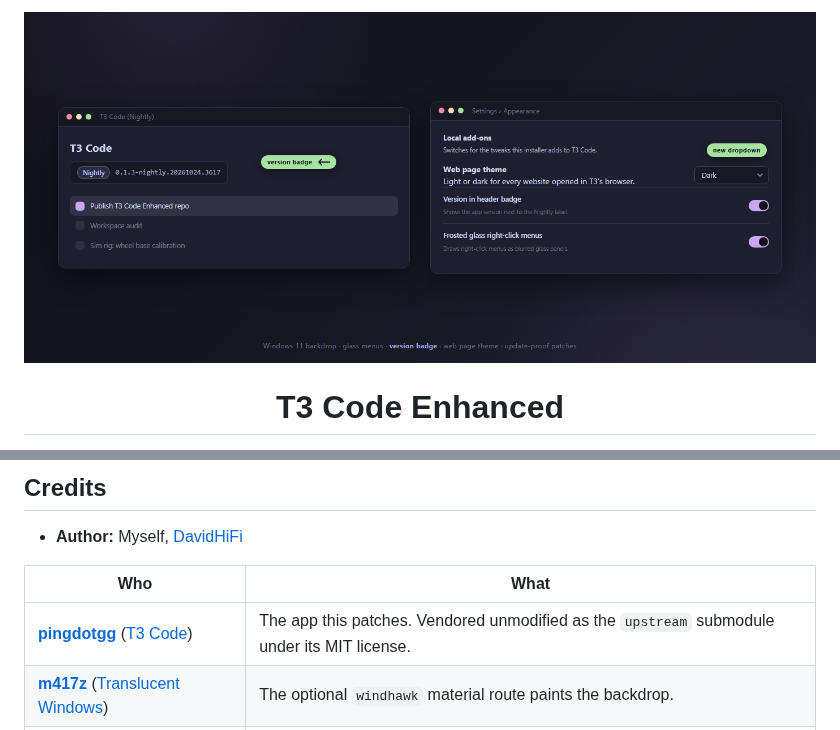
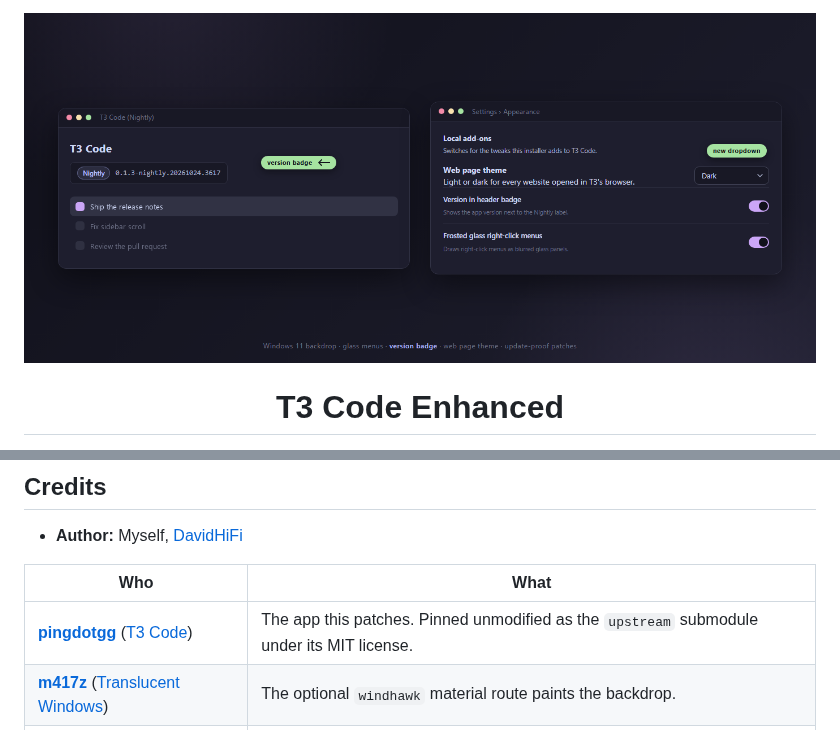
Before and after one commit to DavidHiFi/t3-code-enhanced, a Markdown page: README.md, 2 parts joined by grey strips. Rendered like a GitHub page; pictures changed too: docs/images/preview.png.

Commit message:
Fix README credit wording and swap preview to generic labels
The upstream T3 Code is pinned as a submodule, so the README says
pinned rather than vendored. The preview image now shows generic
sidebar names instead of the owner's own thread titles.

Co-Authored-By: Claude Haiku 5.5 <noreply@anthropic.com>

```diff
--- a/README.md
+++ b/README.md
@@ -124,7 +124,7 @@ Thank you for every star.
 
 | Who | What |
 |---|---|
-| **[pingdotgg](https://github.com/pingdotgg)** ([T3 Code](https://github.com/pingdotgg/t3code)) | The app this patches. Vendored unmodified as the `upstream` submodule under its MIT license. |
+| **[pingdotgg](https://github.com/pingdotgg)** ([T3 Code](https://github.com/pingdotgg/t3code)) | The app this patches. Pinned unmodified as the `upstream` submodule under its MIT license. |
 | **[m417z](https://github.com/m417z)** ([Translucent Windows](https://windhawk.net/mods/translucent-windows)) | The optional `windhawk` material route paints the backdrop. |
 | **[ramensoftware](https://github.com/ramensoftware)** ([Windhawk](https://windhawk.net/)) | The mod engine that route rides on. |
 | **[Catppuccin](https://github.com/catppuccin/catppuccin)** | The Mocha palette the glass and highlight styles are mixed from. |
```
